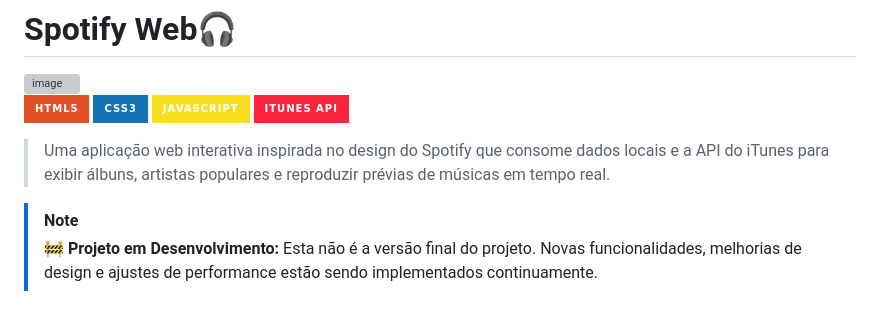
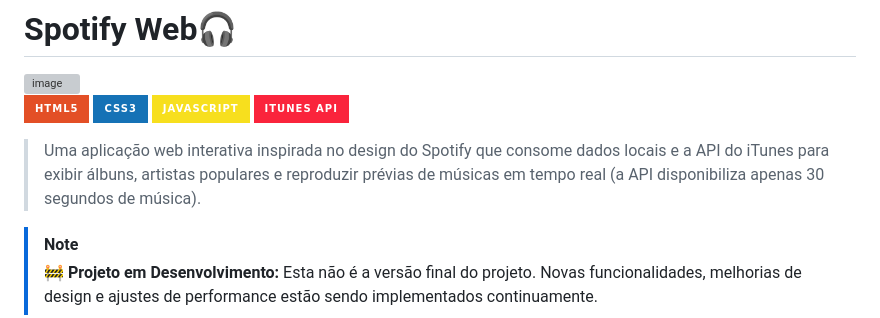
Before and after one commit to AliceSilva2012/spotify, a Markdown page: README.md, the part around the change. Rendered like a GitHub page; badges without logos; grey boxes are pictures that could not be loaded.

Commit message:
add markdown

```diff
--- a/README.md
+++ b/README.md
@@ -7,7 +7,7 @@
 ![JavaScript](https://img.shields.io/badge/JavaScript-F7DF1E?style=for-the-badge&logo=javascript&logoColor=black)
 ![iTunes API](https://img.shields.io/badge/iTunes_API-FA243C?style=for-the-badge&logo=apple-music&logoColor=white)
 
-> Uma aplicação web interativa inspirada no design do Spotify que consome dados locais e a API do iTunes para exibir álbuns, artistas populares e reproduzir prévias de músicas em tempo real.
+> Uma aplicação web interativa inspirada no design do Spotify que consome dados locais e a API do iTunes para exibir álbuns, artistas populares e reproduzir prévias de músicas em tempo real (a API disponibiliza apenas 30 segundos de música).
 
 > [!NOTE]
 > **🚧 Projeto em Desenvolvimento:** Esta não é a versão final do projeto. Novas funcionalidades, melhorias de design e ajustes de performance estão sendo implementados continuamente.
```
